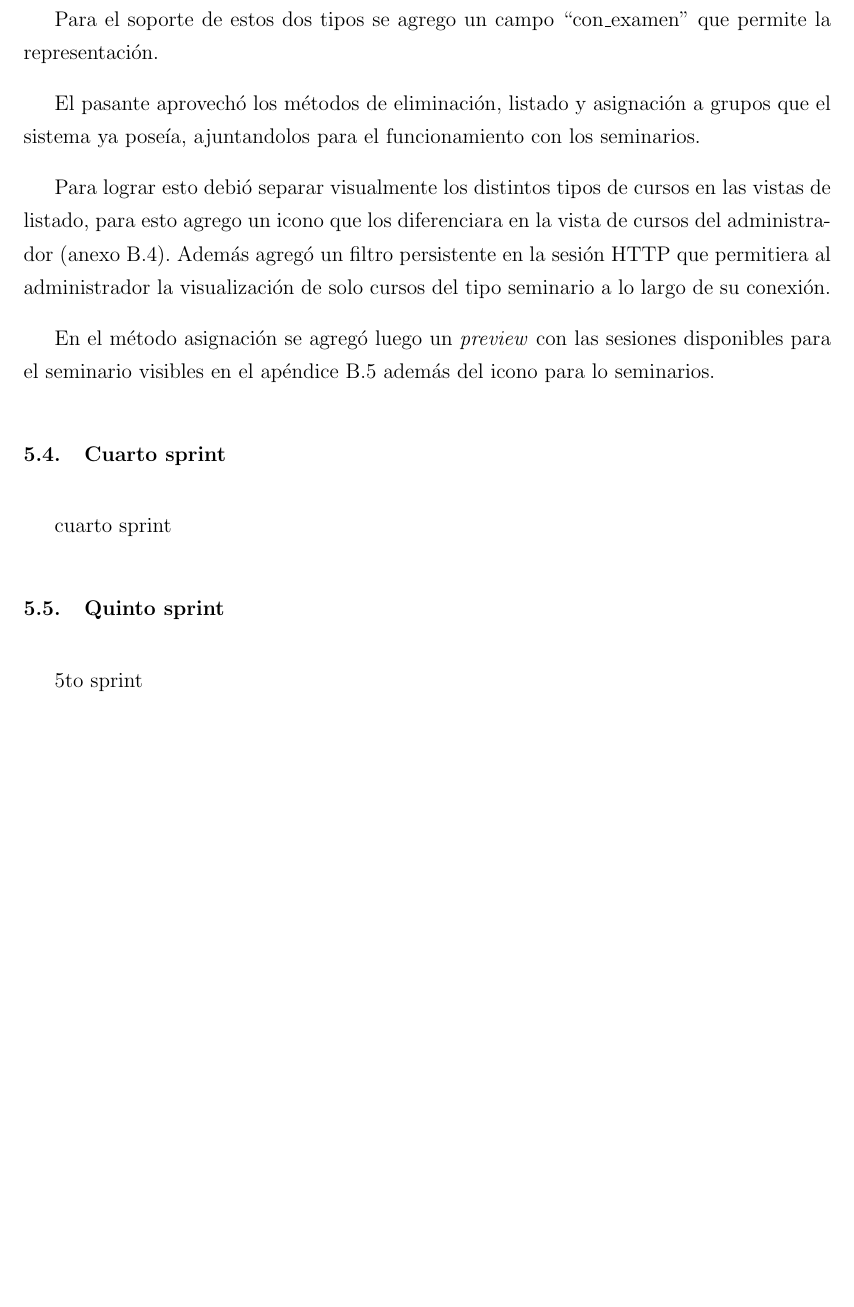
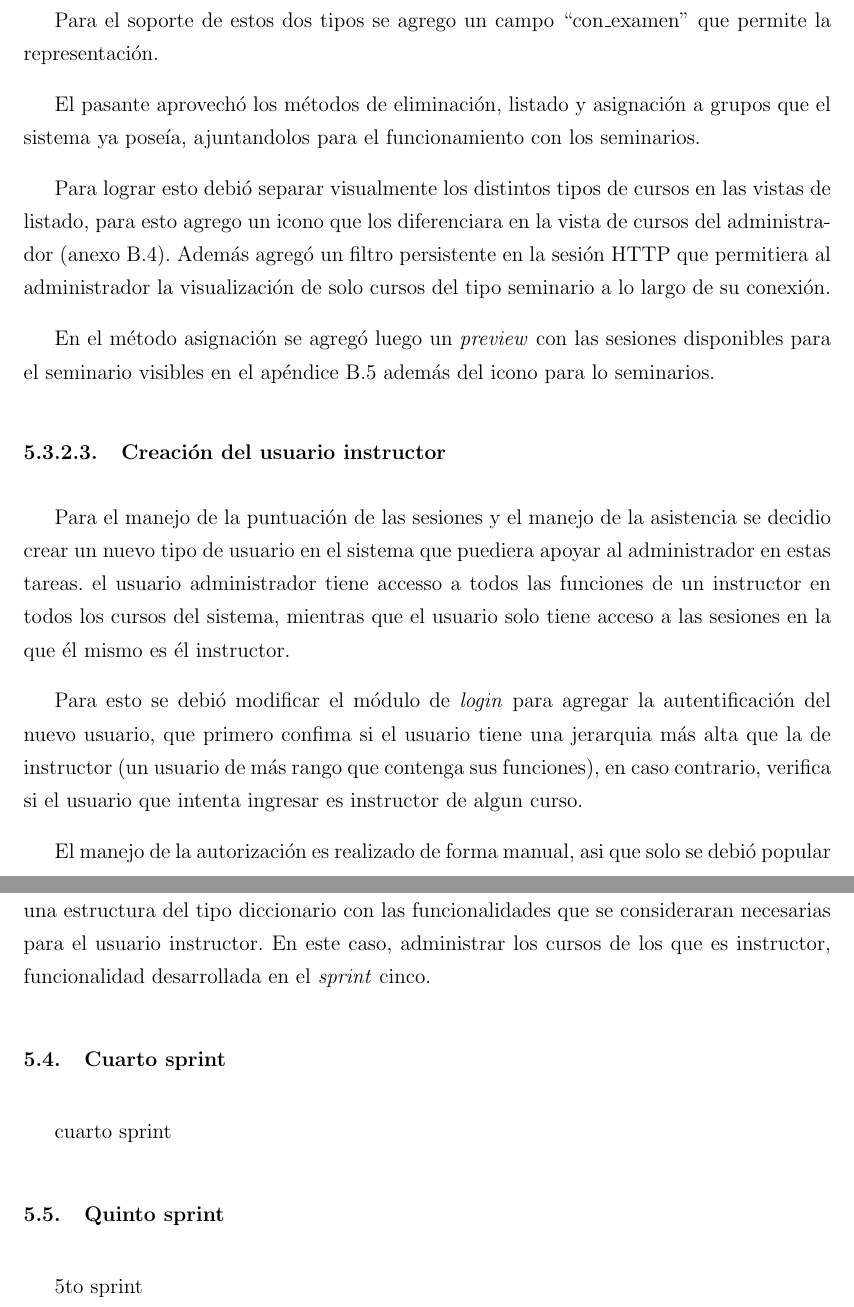
Before and after one commit to josepas/pasantia, a LaTeX book (main.tex, which reads capitulos/sprints/3.tex): part of page 35 of 55 before the commit and two parts of pages 35 and 36 of 55 after it, the two joined at a grey line, cut so that both start at the same text, the shorter picture padded with empty space. Compiled offline with pdfLaTeX.

Commit message:
agregado el nuevo usuario al sprint 3

```diff
--- a/capitulos/sprints/3.tex
+++ b/capitulos/sprints/3.tex
@@ -37,4 +38,12 @@ Para lograr esto debió separar visualmente los distintos tipos de cursos en las
 En el método asignación se agregó luego un \emph{preview} con las sesiones disponibles para el seminario visibles en el apéndice \ref{fig:asignarSeminario} además del icono para lo seminarios.
 
 
+\subsubsection{Creación del usuario instructor}
+
+Para el manejo de la puntuación de las sesiones y el manejo de la asistencia se decidio crear un nuevo tipo de usuario en el sistema que puediera apoyar al administrador en estas tareas. el usuario administrador tiene accesso a todos las funciones de un instructor en todos los cursos del sistema, mientras que el usuario solo tiene acceso a las sesiones en la que él mismo es él instructor.
+
+Para esto se debió modificar el módulo de \emph{login} para agregar la autentificación del nuevo usuario, que primero confima si el usuario tiene una jerarquia más alta que la de instructor (un usuario de más rango que contenga sus funciones), en caso contrario, verifica si el usuario que intenta ingresar es instructor de algun curso.
+
+El manejo de la autorización es realizado de forma manual, asi que solo se debió popular una estructura del tipo diccionario con las funcionalidades que se consideraran necesarias para el usuario instructor. En este caso, administrar los cursos de los que es instructor, funcionalidad desarrollada en el \emph{sprint} cinco.
+
 % section tercer_sprint (end)
```
Also changed, not shown: capitulos/sprints/3.tex (1 more changed lines).
